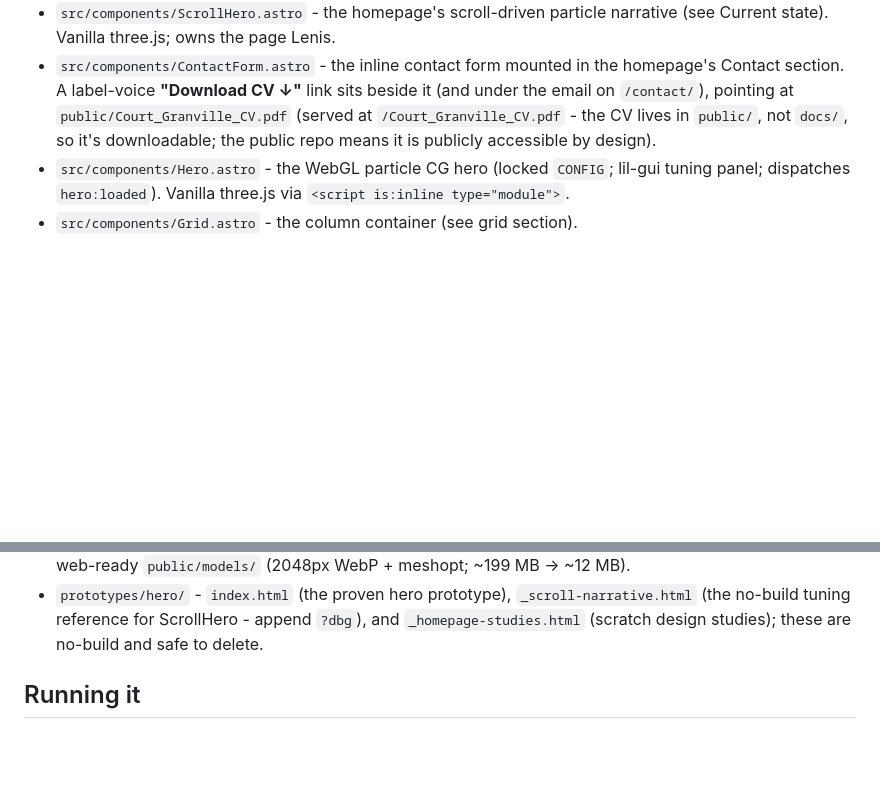
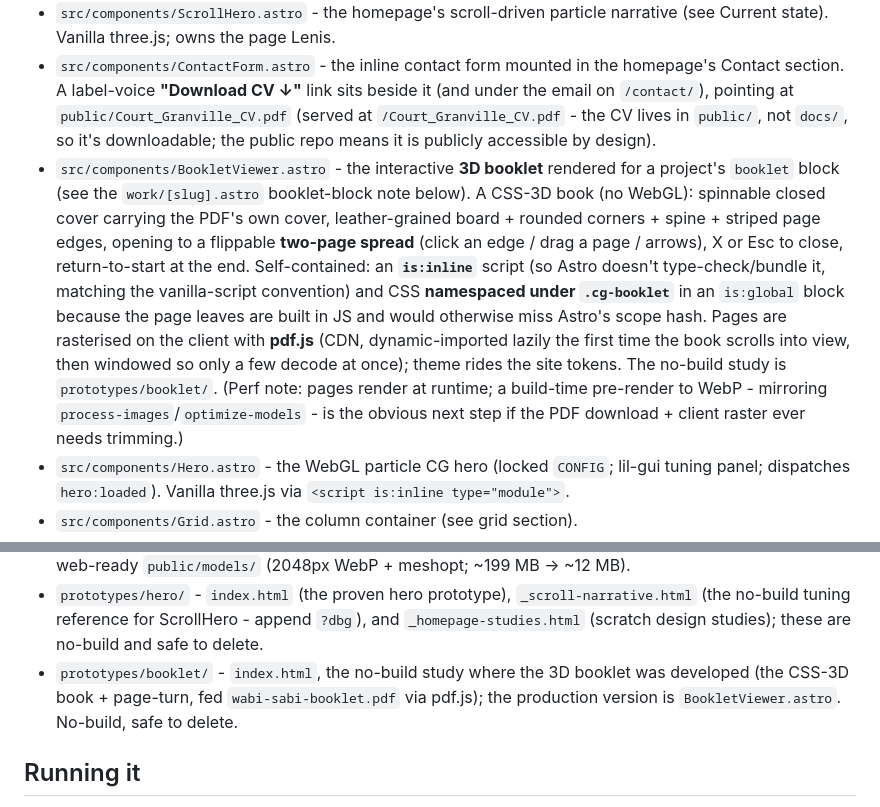
Before and after one commit to courtgranville/courtgranville, a Markdown page: CLAUDE.md, 2 parts joined by grey strips. Drawn GitHub-style; blank space fills up the shorter version.

```diff
--- a/CLAUDE.md
+++ b/CLAUDE.md
@@ -87,6 +87,7 @@ Rules:
 - `src/components/Nav.astro`, `Footer.astro` - site chrome. Nav links are **Work** (`/work/`) + **About** / **Contact** (homepage anchors `/#about`, `/#contact`); brand "CG" scrolls to top.
 - `src/components/ScrollHero.astro` - the homepage's scroll-driven particle narrative (see Current state). Vanilla three.js; owns the page Lenis.
 - `src/components/ContactForm.astro` - the inline contact form mounted in the homepage's Contact section. A label-voice **"Download CV ↓"** link sits beside it (and under the email on `/contact/`), pointing at `public/Court_Granville_CV.pdf` (served at `/Court_Granville_CV.pdf` - the CV lives in `public/`, not `docs/`, so it's downloadable; the public repo means it is publicly accessible by design).
+- `src/components/BookletViewer.astro` - the interactive **3D booklet** rendered for a project's `booklet` block (see the `work/[slug].astro` booklet-block note below). A CSS-3D book (no WebGL): spinnable closed cover carrying the PDF's own cover, leather-grained board + rounded corners + spine + striped page edges, opening to a flippable **two-page spread** (click an edge / drag a page / arrows), X or Esc to close, return-to-start at the end. Self-contained: an **`is:inline`** script (so Astro doesn't type-check/bundle it, matching the vanilla-script convention) and CSS **namespaced under `.cg-booklet`** in an `is:global` block because the page leaves are built in JS and would otherwise miss Astro's scope hash. Pages are rasterised on the client with **pdf.js** (CDN, dynamic-imported lazily the first time the book scrolls into view, then windowed so only a few decode at once); theme rides the site tokens. The no-build study is `prototypes/booklet/`. (Perf note: pages render at runtime; a build-time pre-render to WebP - mirroring `process-images`/`optimize-models` - is the obvious next step if the PDF download + client raster ever needs trimming.)
 - `src/components/Hero.astro` - the WebGL particle CG hero (locked `CONFIG`; lil-gui tuning panel; dispatches `hero:loaded`). Vanilla three.js via `<script is:inline type="module">`.
 - `src/components/Grid.astro` - the column container (see grid section).
 - `src/components/WorkIndex.astro` - the old typographic `/work/` list + 3D-image-canvas hover-preview surface (uses `public/js/hero-canvas.js`). **Superseded by `WorkGallery.tsx`; no longer mounted by a live page** (kept in tree).
@@ -101,6 +102,7 @@ Rules:
 - `scripts/process-images.mjs` - generates the optimised `public/assets/projects/**` webp (1200/2400) from raw originals in `assets/projects/**`.
 - `scripts/optimize-models.mjs` - `gltf-transform` pass turning the big textured GLBs in `assets/models/` into web-ready `public/models/` (2048px WebP + meshopt; ~199 MB → ~12 MB).
 - `prototypes/hero/` - `index.html` (the proven hero prototype), `_scroll-narrative.html` (the no-build tuning reference for ScrollHero - append `?dbg`), and `_homepage-studies.html` (scratch design studies); these are no-build and safe to delete.
+- `prototypes/booklet/` - `index.html`, the no-build study where the 3D booklet was developed (the CSS-3D book + page-turn, fed `wabi-sabi-booklet.pdf` via pdf.js); the production version is `BookletViewer.astro`. No-build, safe to delete.
 
 ## Running it
 
```
Also changed, not shown: other parts of CLAUDE.md (+1 -1 lines).
